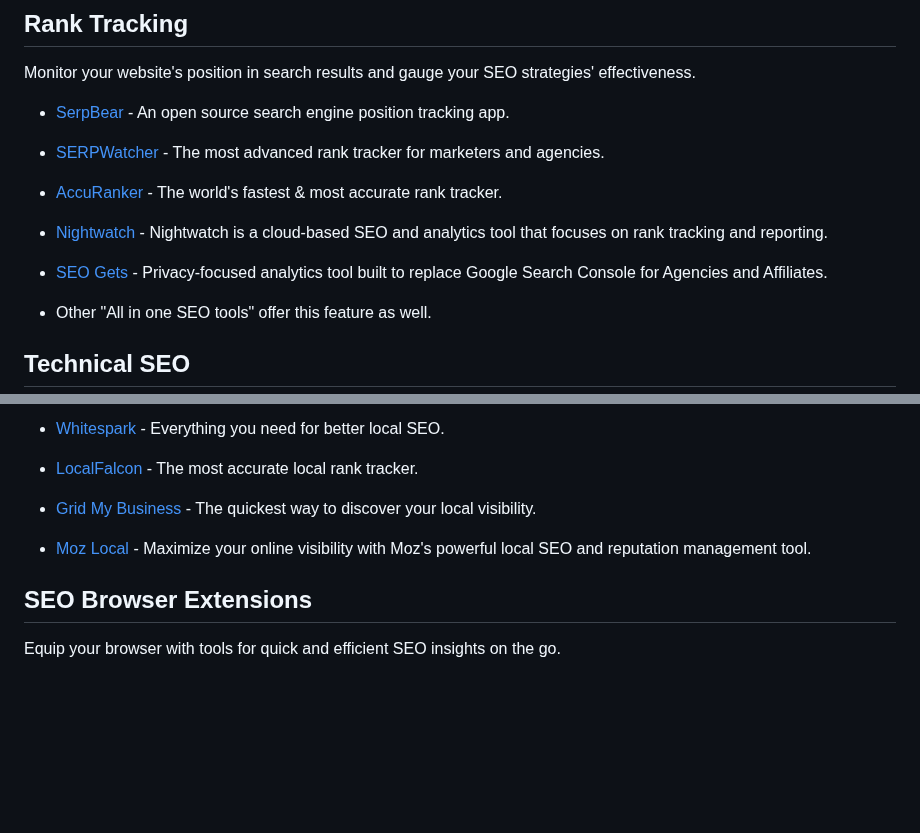
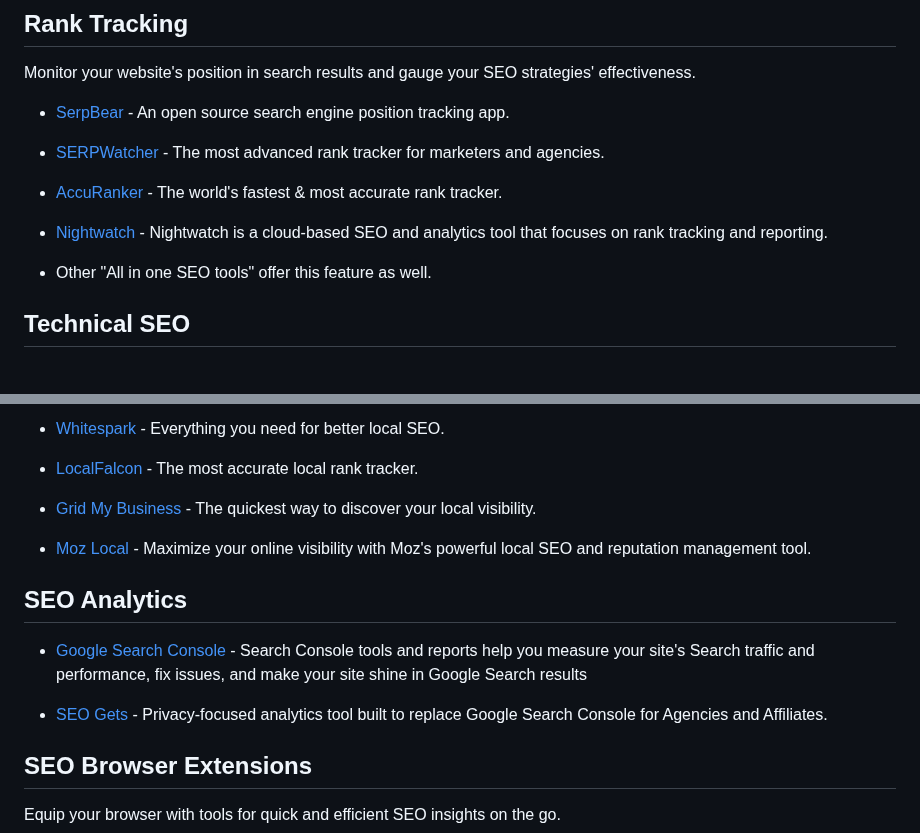
Before and after one commit to serpapi/awesome-seo-tools, a Markdown page: README.md, 2 parts joined by grey strips. GitHub-like rendering; blank space fills up the shorter version.

Commit message:
Add new "analytics" category

```diff
--- a/README.md
+++ b/README.md
@@ -126,8 +126,6 @@ Monitor your website's position in search results and gauge your SEO strategies'
 
 - [Nightwatch](https://nightwatch.io/) - Nightwatch is a cloud-based SEO and analytics tool that focuses on rank tracking and reporting.
 
-- [SEO Gets](https://seogets.com/) - Privacy-focused analytics tool built to replace Google Search Console for Agencies and Affiliates.
-
 - Other "All in one SEO tools" offer this feature as well.
 
 ## Technical SEO
@@ -161,6 +159,12 @@ Boost your local presence and connect with audiences in your community.
 - [Grid My Business](https://gridmybusiness.com/) - The quickest way to discover your local visibility.
 
 - [Moz Local](https://moz.com/products/local) - Maximize your online visibility with Moz's powerful local SEO and reputation management tool.
+
+## SEO Analytics
+
+- [Google Search Console](https://search.google.com/search-console/about) - Search Console tools and reports help you measure your site's Search traffic and performance, fix issues, and make your site shine in Google Search results
+
+- [SEO Gets](https://seogets.com/) - Privacy-focused analytics tool built to replace Google Search Console for Agencies and Affiliates.
 
 ## SEO Browser Extensions
 
```
